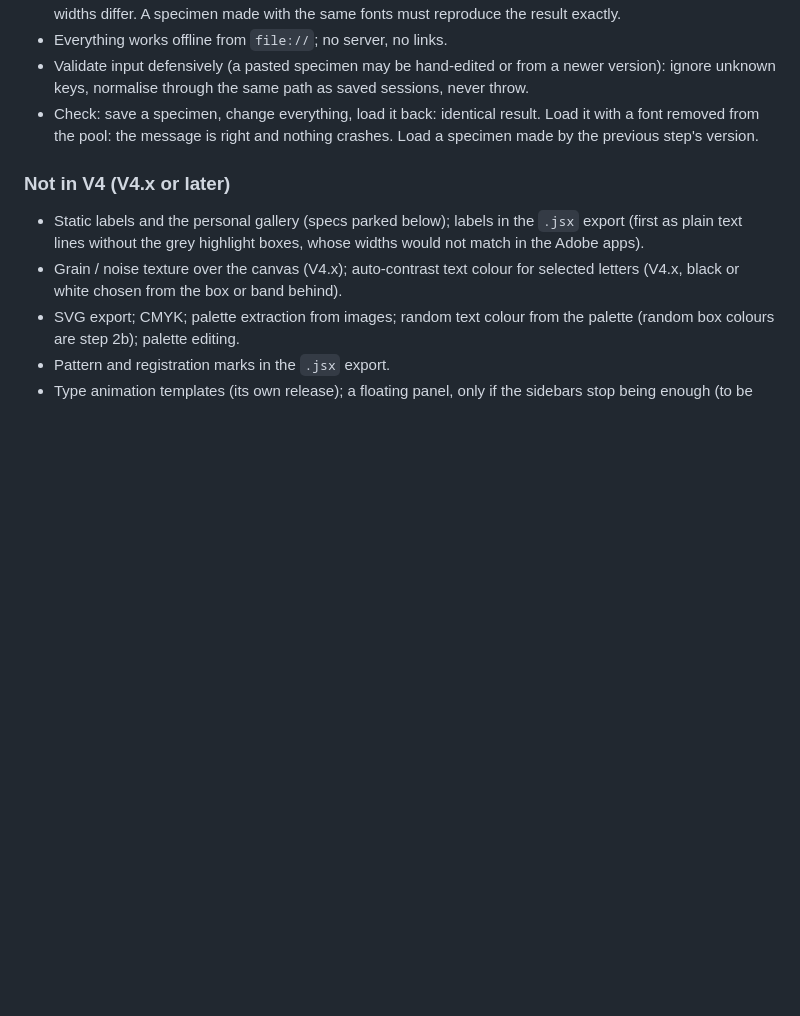
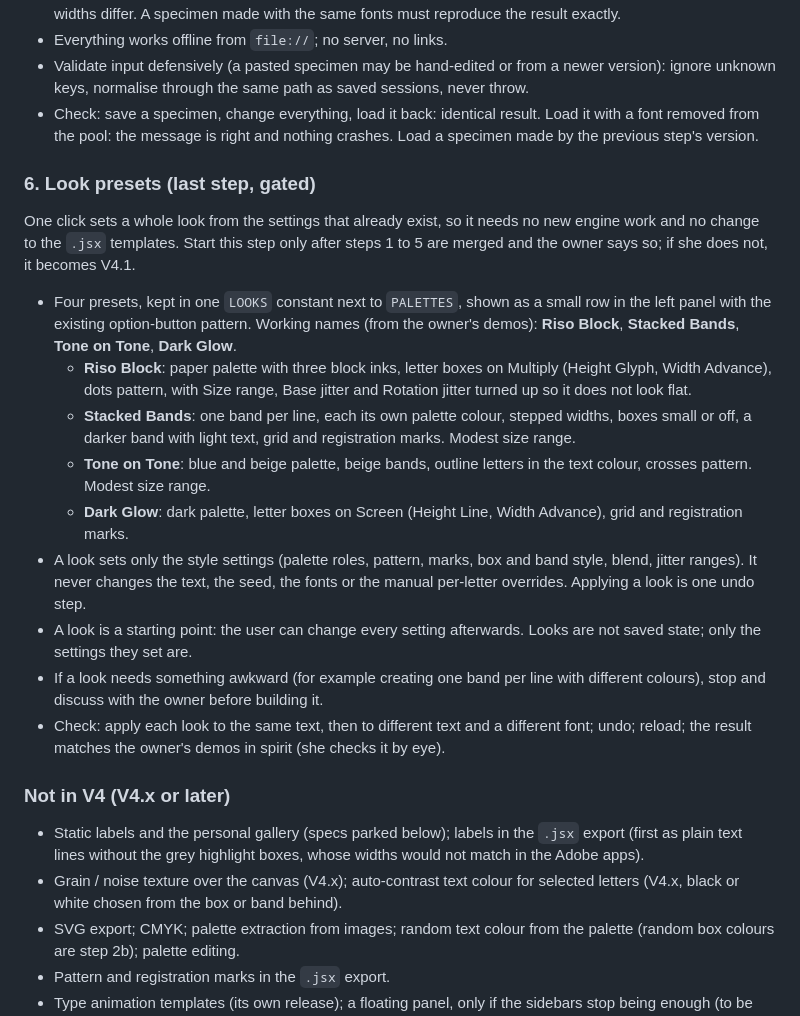
Before and after one commit to Z-tfs/Mixweight, a Markdown page: CLAUDE.md, the part around the change. GitHub-like rendering; blank space fills up the shorter version.

Commit message:
Step 6: look presets (gated, last step of V4)
Co-Authored-By: Claude Sonnet 5.5 <noreply@anthropic.com>
Claude-Session: https://claude.ai/code/session_01Q9eXCAjE1bpEyp4x8YTijT

```diff
--- a/CLAUDE.md
+++ b/CLAUDE.md
@@ -119,6 +119,18 @@ The personal gallery that was part of this step is parked for V4.x (see below).
 - Validate input defensively (a pasted specimen may be hand-edited or from a newer version): ignore unknown keys, normalise through the same path as saved sessions, never throw.
 - Check: save a specimen, change everything, load it back: identical result. Load it with a font removed from the pool: the message is right and nothing crashes. Load a specimen made by the previous step's version.
 
+### 6. Look presets (last step, gated)
+One click sets a whole look from the settings that already exist, so it needs no new engine work and no change to the `.jsx` templates. Start this step only after steps 1 to 5 are merged and the owner says so; if she does not, it becomes V4.1.
+- Four presets, kept in one `LOOKS` constant next to `PALETTES`, shown as a small row in the left panel with the existing option-button pattern. Working names (from the owner's demos): **Riso Block**, **Stacked Bands**, **Tone on Tone**, **Dark Glow**.
+  - **Riso Block**: paper palette with three block inks, letter boxes on Multiply (Height Glyph, Width Advance), dots pattern, with Size range, Base jitter and Rotation jitter turned up so it does not look flat.
+  - **Stacked Bands**: one band per line, each its own palette colour, stepped widths, boxes small or off, a darker band with light text, grid and registration marks. Modest size range.
+  - **Tone on Tone**: blue and beige palette, beige bands, outline letters in the text colour, crosses pattern. Modest size range.
+  - **Dark Glow**: dark palette, letter boxes on Screen (Height Line, Width Advance), grid and registration marks.
+- A look sets only the style settings (palette roles, pattern, marks, box and band style, blend, jitter ranges). It never changes the text, the seed, the fonts or the manual per-letter overrides. Applying a look is one undo step.
+- A look is a starting point: the user can change every setting afterwards. Looks are not saved state; only the settings they set are.
+- If a look needs something awkward (for example creating one band per line with different colours), stop and discuss with the owner before building it.
+- Check: apply each look to the same text, then to different text and a different font; undo; reload; the result matches the owner's demos in spirit (she checks it by eye).
+
 ### Not in V4 (V4.x or later)
 - Static labels and the personal gallery (specs parked below); labels in the `.jsx` export (first as plain text lines without the grey highlight boxes, whose widths would not match in the Adobe apps).
 - Grain / noise texture over the canvas (V4.x); auto-contrast text colour for selected letters (V4.x, black or white chosen from the box or band behind).
```
